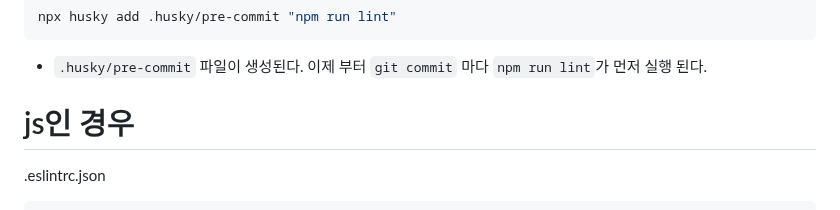
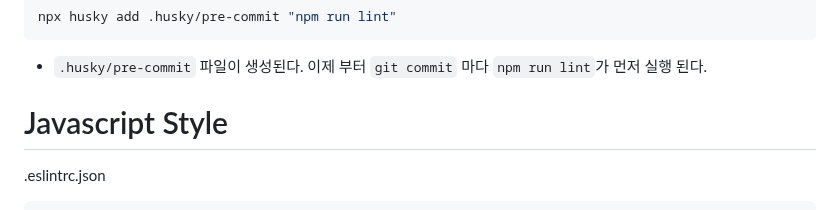
Before and after one commit to ovdncids/react-curriculum, a Markdown page: Prettier.md, the part around the change. Drawn GitHub-style.

````diff
--- a/Prettier.md
+++ b/Prettier.md
@@ -112,7 +112,7 @@ npx husky add .husky/pre-commit "npm run lint"
 ```
 * `.husky/pre-commit` 파일이 생성된다. 이제 부터 `git commit` 마다 `npm run lint`가 먼저 실행 된다.
 
-# js인 경우
+# Javascript Style
 .eslintrc.json
 ```json
 {
````
